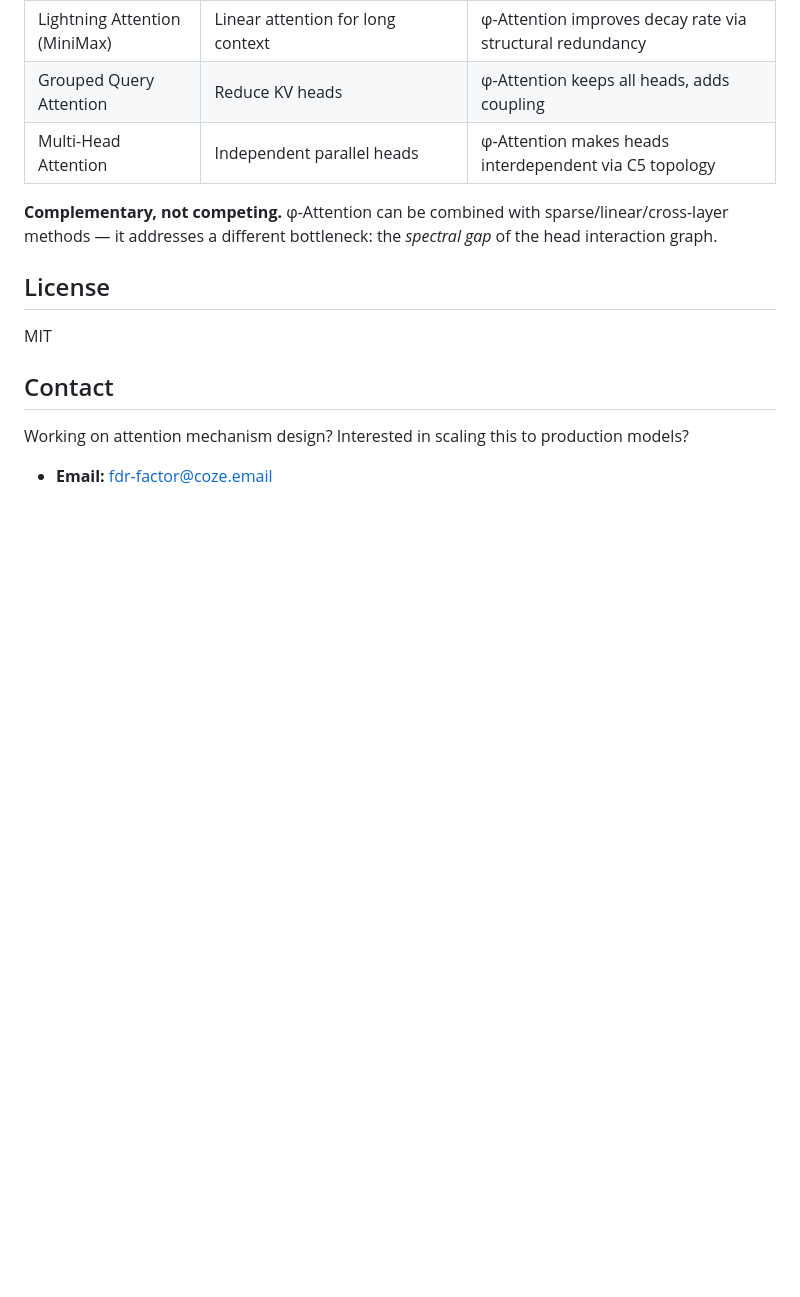
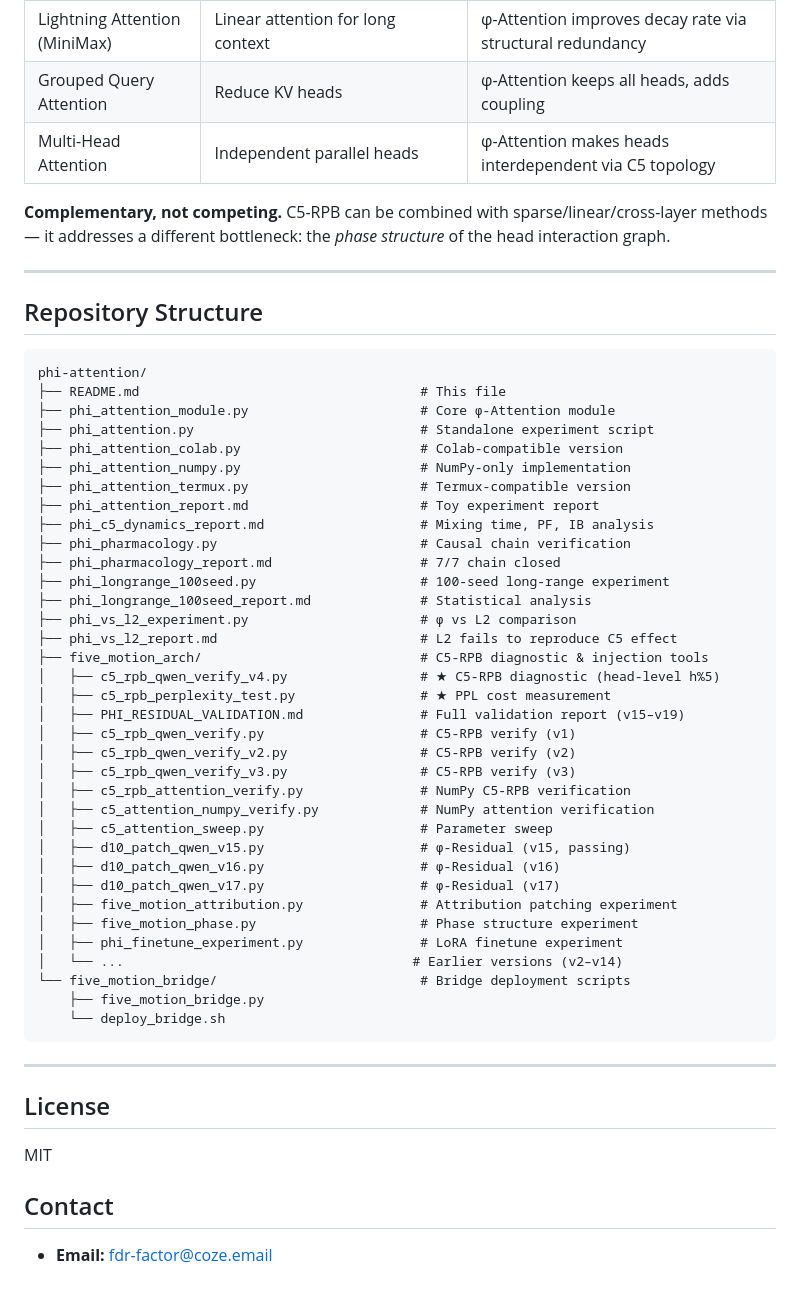
Before and after one commit to wangjun112233/phi-attention, a Markdown page: README.md, the part around one of its changes. Rendered like a GitHub page; folded sections open; blank space fills up the shorter version.

````diff
--- a/README.md
+++ b/README.md
@@ -133,7 +188,53 @@ phi_attention/
 | Grouped Query Attention | Reduce KV heads | φ-Attention keeps all heads, adds coupling |
 | Multi-Head Attention | Independent parallel heads | φ-Attention makes heads interdependent via C5 topology |
 
-**Complementary, not competing.** φ-Attention can be combined with sparse/linear/cross-layer methods — it addresses a different bottleneck: the *spectral gap* of the head interaction graph.
+**Complementary, not competing.** C5-RPB can be combined with sparse/linear/cross-layer methods — it addresses a different bottleneck: the *phase structure* of the head interaction graph.
+
+</details>
+
+---
+
+## Repository Structure
+
+```
+phi-attention/
+├── README.md                                    # This file
+├── phi_attention_module.py                      # Core φ-Attention module
+├── phi_attention.py                             # Standalone experiment script
+├── phi_attention_colab.py                       # Colab-compatible version
+├── phi_attention_numpy.py                       # NumPy-only implementation
+├── phi_attention_termux.py                      # Termux-compatible version
+├── phi_attention_report.md                      # Toy experiment report
+├── phi_c5_dynamics_report.md                    # Mixing time, PF, IB analysis
+├── phi_pharmacology.py                          # Causal chain verification
+├── phi_pharmacology_report.md                   # 7/7 chain closed
+├── phi_longrange_100seed.py                     # 100-seed long-range experiment
+├── phi_longrange_100seed_report.md              # Statistical analysis
+├── phi_vs_l2_experiment.py                      # φ vs L2 comparison
+├── phi_vs_l2_report.md                          # L2 fails to reproduce C5 effect
+├── five_motion_arch/                            # C5-RPB diagnostic & injection tools
+│   ├── c5_rpb_qwen_verify_v4.py                 # ★ C5-RPB diagnostic (head-level h%5)
+│   ├── c5_rpb_perplexity_test.py                # ★ PPL cost measurement
+│   ├── PHI_RESIDUAL_VALIDATION.md               # Full validation report (v15–v19)
+│   ├── c5_rpb_qwen_verify.py                    # C5-RPB verify (v1)
+│   ├── c5_rpb_qwen_verify_v2.py                 # C5-RPB verify (v2)
+│   ├── c5_rpb_qwen_verify_v3.py                 # C5-RPB verify (v3)
+│   ├── c5_rpb_attention_verify.py               # NumPy C5-RPB verification
+│   ├── c5_attention_numpy_verify.py             # NumPy attention verification
+│   ├── c5_attention_sweep.py                    # Parameter sweep
+│   ├── d10_patch_qwen_v15.py                    # φ-Residual (v15, passing)
+│   ├── d10_patch_qwen_v16.py                    # φ-Residual (v16)
+│   ├── d10_patch_qwen_v17.py                    # φ-Residual (v17)
+│   ├── five_motion_attribution.py               # Attribution patching experiment
+│   ├── five_motion_phase.py                     # Phase structure experiment
+│   ├── phi_finetune_experiment.py               # LoRA finetune experiment
+│   └── ...                                     # Earlier versions (v2–v14)
+└── five_motion_bridge/                          # Bridge deployment scripts
+    ├── five_motion_bridge.py
+    └── deploy_bridge.sh
+```
+
+---
 
 ## License
 
@@ -141,6 +242,4 @@ MIT
 
 ## Contact
 
-Working on attention mechanism design? Interested in scaling this to production models?
-
 - **Email:** fdr-factor@coze.email
````
Also changed, not shown: other parts of README.md (+94 -39 lines).
